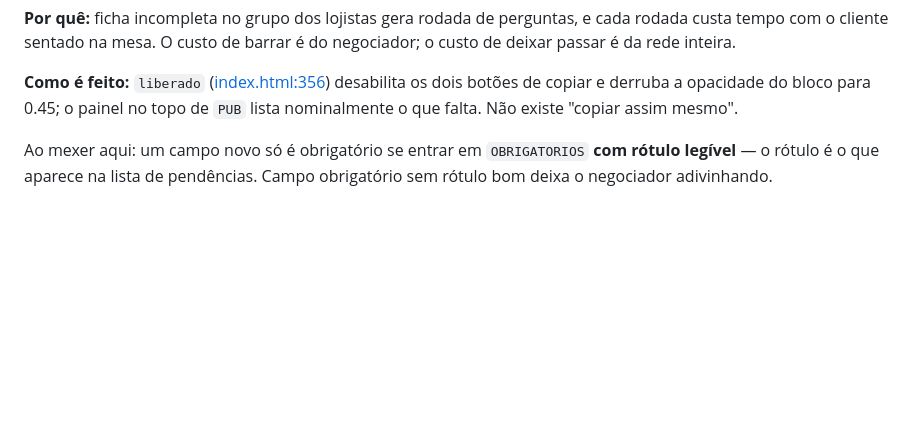
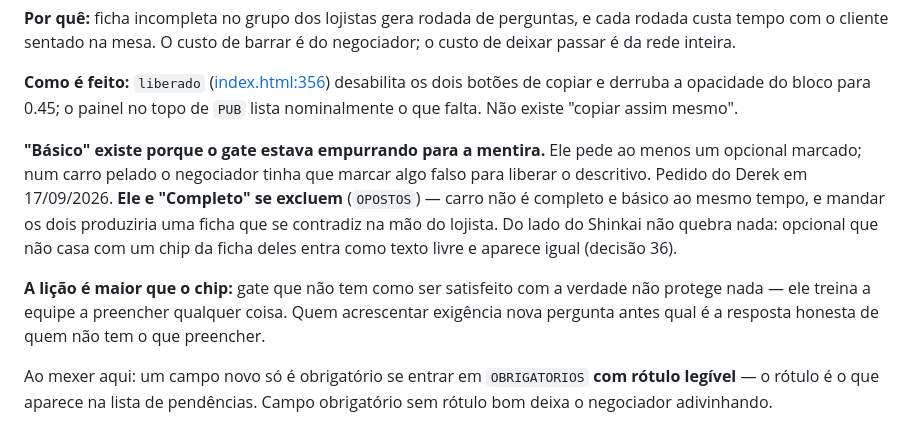
Before and after one commit to dereksdmelo/ERP-VAAPTY, a Markdown page: CLAUDE.md, the part around the change. Drawn GitHub-style; blank space fills up the shorter version.

Commit message:
Documenta o Basico na decisao 1
Conferido no ar: marcar Basico desmarca Completo e vice-versa.

Co-Authored-By: Claude Opus 5 <noreply@anthropic.com>

```diff
--- a/CLAUDE.md
+++ b/CLAUDE.md
@@ -123,6 +123,20 @@ inteira.
 os dois botões de copiar e derruba a opacidade do bloco para 0.45; o
 painel no topo de `PUB` lista nominalmente o que falta. Não existe
 "copiar assim mesmo".
+
+**"Básico" existe porque o gate estava empurrando para a mentira.**
+Ele pede ao menos um opcional marcado; num carro pelado o negociador
+tinha que marcar algo falso para liberar o descritivo. Pedido do Derek
+em 17/09/2026. **Ele e "Completo" se excluem** (`OPOSTOS`) — carro não
+é completo e básico ao mesmo tempo, e mandar os dois produziria uma
+ficha que se contradiz na mão do lojista. Do lado do Shinkai não quebra
+nada: opcional que não casa com um chip da ficha deles entra como texto
+livre e aparece igual (decisão 36).
+
+**A lição é maior que o chip:** gate que não tem como ser satisfeito
+com a verdade não protege nada — ele treina a equipe a preencher
+qualquer coisa. Quem acrescentar exigência nova pergunta antes qual é a
+resposta honesta de quem não tem o que preencher.
 
 Ao mexer aqui: um campo novo só é obrigatório se entrar em
 `OBRIGATORIOS` **com rótulo legível** — o rótulo é o que aparece na
```
